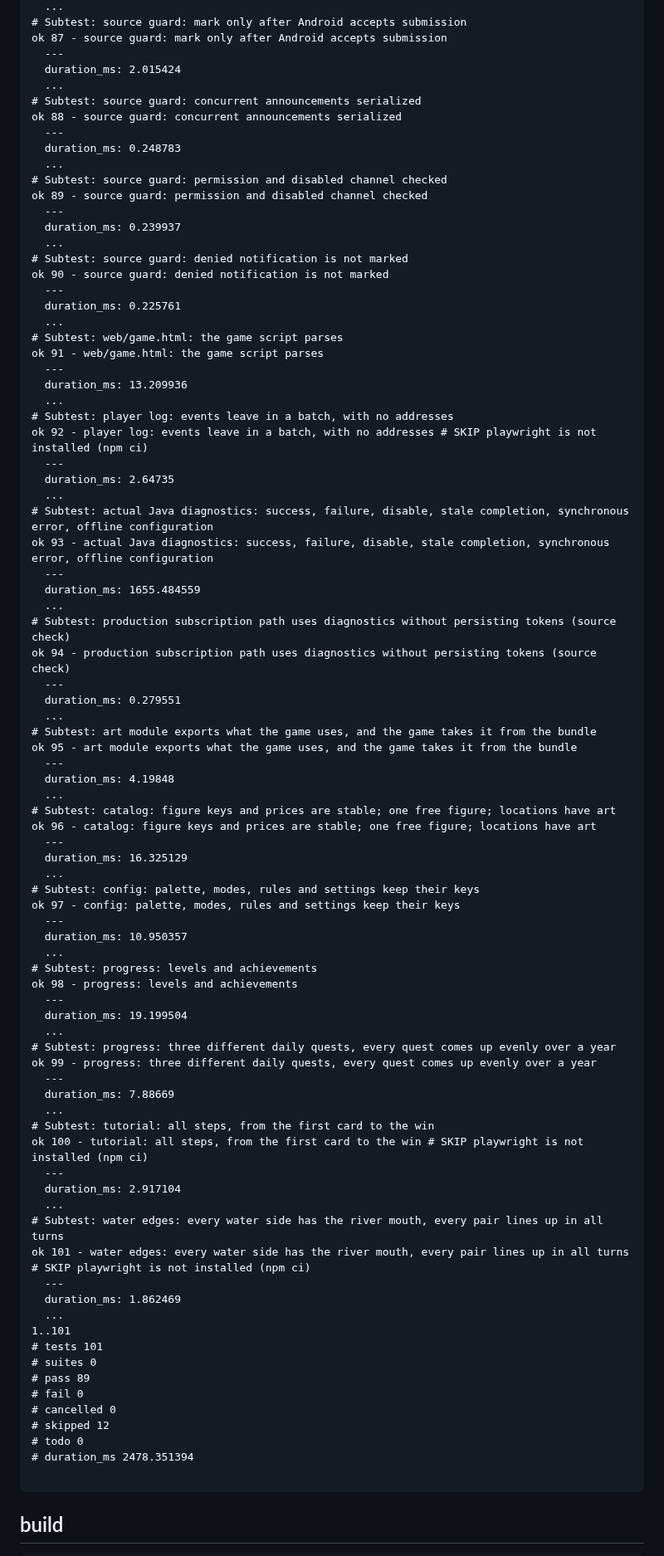
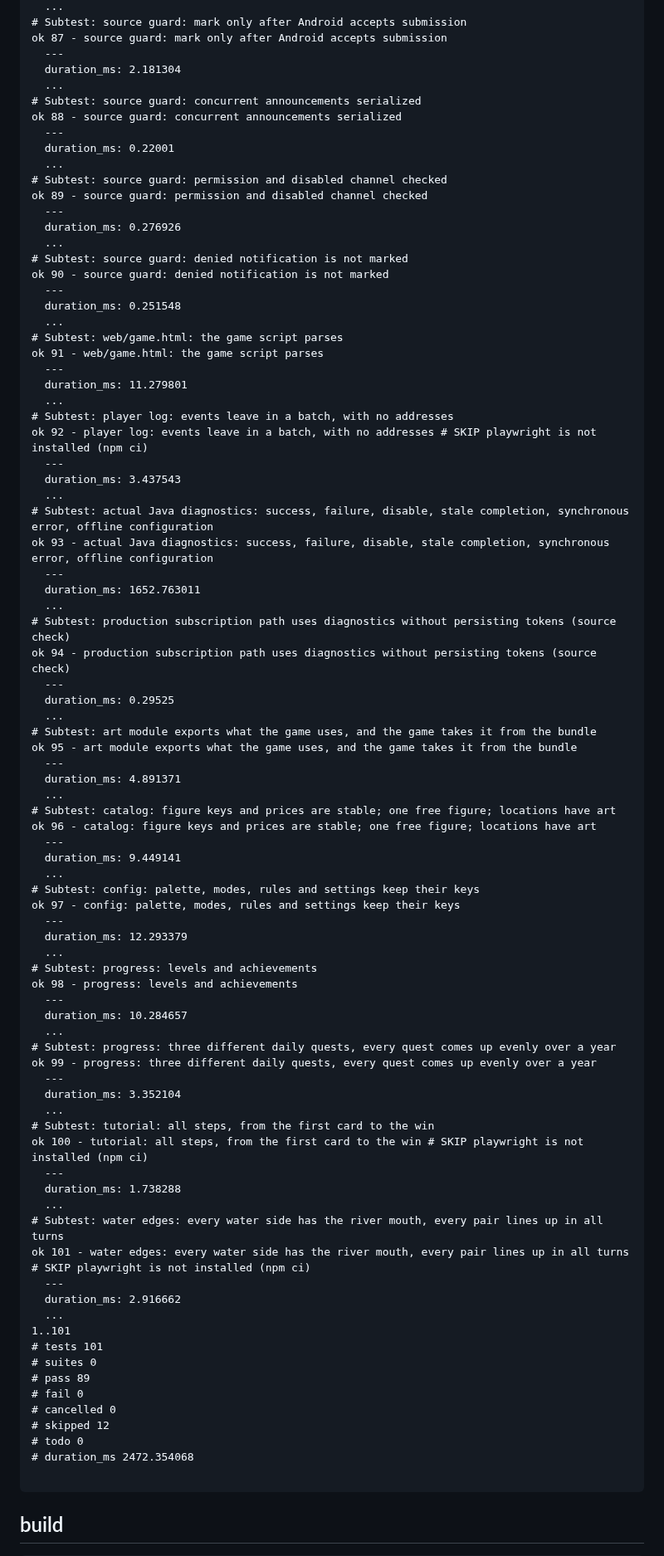
Before and after one commit to crownfall90-dot/play, a Markdown page: docs/development/account-verification.md, the part around one of its changes. Shown at 83% size. Rendered like a GitHub page.

````diff
--- a/docs/development/account-verification.md
+++ b/docs/development/account-verification.md
@@ -88,77 +88,77 @@ ok 86 - connection: no server → a clear dialog instead of a silent wait; a dro
 # Subtest: source guard: mark only after Android accepts submission
 ok 87 - source guard: mark only after Android accepts submission
   ---
-  duration_ms: 2.015424
+  duration_ms: 2.181304
   ...
 # Subtest: source guard: concurrent announcements serialized
 ok 88 - source guard: concurrent announcements serialized
   ---
-  duration_ms: 0.248783
+  duration_ms: 0.22001
   ...
 # Subtest: source guard: permission and disabled channel checked
 ok 89 - source guard: permission and disabled channel checked
   ---
-  duration_ms: 0.239937
+  duration_ms: 0.276926
   ...
 # Subtest: source guard: denied notification is not marked
 ok 90 - source guard: denied notification is not marked
   ---
-  duration_ms: 0.225761
+  duration_ms: 0.251548
   ...
 # Subtest: web/game.html: the game script parses
 ok 91 - web/game.html: the game script parses
   ---
-  duration_ms: 13.209936
+  duration_ms: 11.279801
   ...
 # Subtest: player log: events leave in a batch, with no addresses
 ok 92 - player log: events leave in a batch, with no addresses # SKIP playwright is not installed (npm ci)
   ---
-  duration_ms: 2.64735
+  duration_ms: 3.437543
   ...
 # Subtest: actual Java diagnostics: success, failure, disable, stale completion, synchronous error, offline configuration
 ok 93 - actual Java diagnostics: success, failure, disable, stale completion, synchronous error, offline configuration
   ---
-  duration_ms: 1655.484559
+  duration_ms: 1652.763011
   ...
 # Subtest: production subscription path uses diagnostics without persisting tokens (source check)
 ok 94 - production subscription path uses diagnostics without persisting tokens (source check)
   ---
-  duration_ms: 0.279551
+  duration_ms: 0.29525
   ...
 # Subtest: art module exports what the game uses, and the game takes it from the bundle
 ok 95 - art module exports what the game uses, and the game takes it from the bundle
   ---
-  duration_ms: 4.19848
+  duration_ms: 4.891371
   ...
 # Subtest: catalog: figure keys and prices are stable; one free figure; locations have art
 ok 96 - catalog: figure keys and prices are stable; one free figure; locations have art
   ---
-  duration_ms: 16.325129
+  duration_ms: 9.449141
   ...
 # Subtest: config: palette, modes, rules and settings keep their keys
 ok 97 - config: palette, modes, rules and settings keep their keys
   ---
-  duration_ms: 10.950357
+  duration_ms: 12.293379
   ...
 # Subtest: progress: levels and achievements
 ok 98 - progress: levels and achievements
   ---
-  duration_ms: 19.199504
+  duration_ms: 10.284657
   ...
 # Subtest: progress: three different daily quests, every quest comes up evenly over a year
 ok 99 - progress: three different daily quests, every quest comes up evenly over a year
   ---
-  duration_ms: 7.88669
+  duration_ms: 3.352104
   ...
 # Subtest: tutorial: all steps, from the first card to the win
 ok 100 - tutorial: all steps, from the first card to the win # SKIP playwright is not installed (npm ci)
   ---
-  duration_ms: 2.917104
+  duration_ms: 1.738288
   ...
 # Subtest: water edges: every water side has the river mouth, every pair lines up in all turns
 ok 101 - water edges: every water side has the river mouth, every pair lines up in all turns # SKIP playwright is not installed (npm ci)
   ---
-  duration_ms: 1.862469
+  duration_ms: 2.916662
   ...
 1..101
 # tests 101
@@ -168,7 +168,7 @@ ok 101 - water edges: every water side has the river mouth, every pair lines up
 # cancelled 0
 # skipped 12
 # todo 0
-# duration_ms 2478.351394
+# duration_ms 2472.354068
 
 ```
 ## build
````
Also changed, not shown: other parts of docs/development/account-verification.md (+19 -19 lines).
